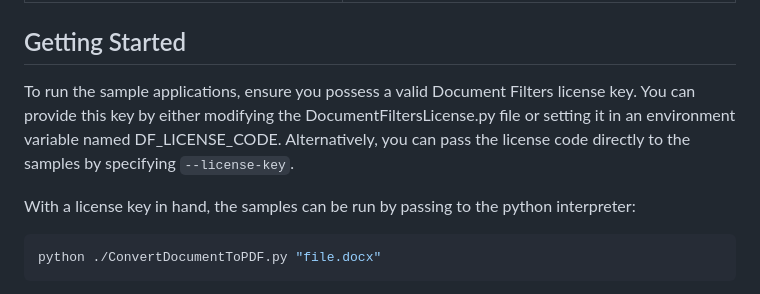
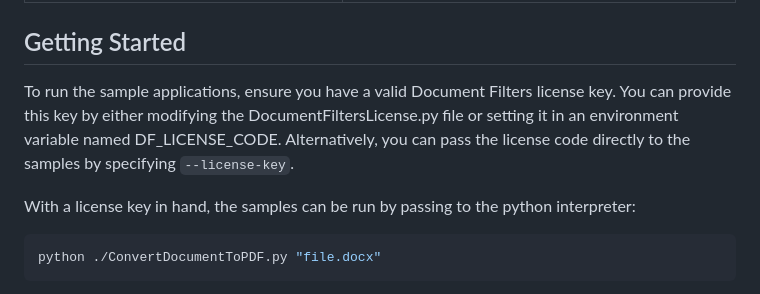
Before and after one commit to Hyland/DocumentFilters, a Markdown page: samples/python/README.md, the part around the change printed below. Rendered like a GitHub page.

````diff
--- a/samples/python/README.md
+++ b/samples/python/README.md
@@ -41,13 +43,14 @@ section in the documentation.
 
 ## Getting Started
 
-To run the sample applications, ensure you possess a valid Document Filters
+To run the sample applications, ensure you have a valid Document Filters
 license key. You can provide this key by either modifying the
 DocumentFiltersLicense.py file or setting it in an environment variable named
 DF_LICENSE_CODE. Alternatively, you can pass the license code directly to the
 samples by specifying `--license-key`.
 
-With a license key in hand, the samples can be run by passing to the python interpreter:
+With a license key in hand, the samples can be run by passing to the python
+interpreter:
 
 ```bash
 python ./ConvertDocumentToPDF.py "file.docx"
````
Also changed, not shown: other parts of samples/python/README.md (+9 -4 lines), samples/csharp/README.md (+11 -3 lines).
